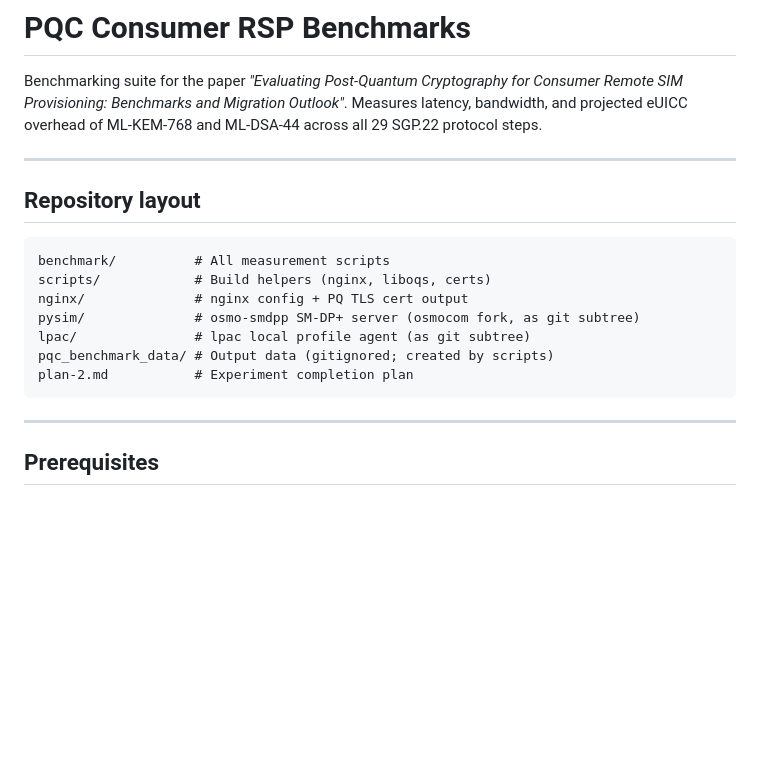
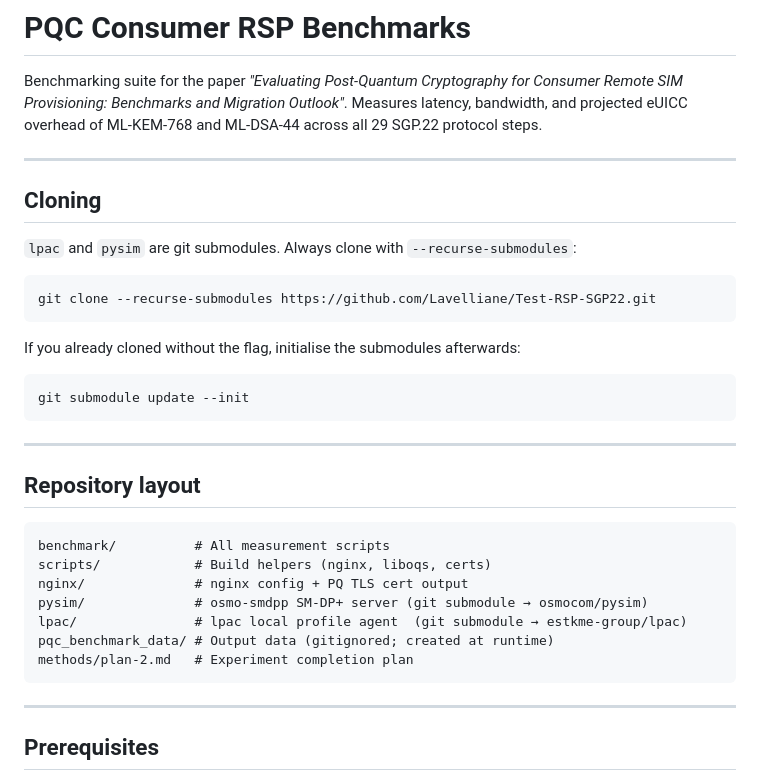
Before and after one commit to eqSIM/Test-RSP-SGP22, a Markdown page: README.md, the part around the change. GitHub-like rendering; blank space fills up the shorter version.

````diff
--- a/README.md
+++ b/README.md
@@ -1,6 +1,22 @@
 # PQC Consumer RSP Benchmarks
 
 Benchmarking suite for the paper *"Evaluating Post-Quantum Cryptography for Consumer Remote SIM Provisioning: Benchmarks and Migration Outlook"*. Measures latency, bandwidth, and projected eUICC overhead of ML-KEM-768 and ML-DSA-44 across all 29 SGP.22 protocol steps.
+
+---
+
+## Cloning
+
+`lpac` and `pysim` are git submodules. Always clone with `--recurse-submodules`:
+
+```bash
+git clone --recurse-submodules https://github.com/Lavelliane/Test-RSP-SGP22.git
+```
+
+If you already cloned without the flag, initialise the submodules afterwards:
+
+```bash
+git submodule update --init
+```
 
 ---
 
@@ -10,10 +26,10 @@ Benchmarking suite for the paper *"Evaluating Post-Quantum Cryptography for Cons
 benchmark/          # All measurement scripts
 scripts/            # Build helpers (nginx, liboqs, certs)
 nginx/              # nginx config + PQ TLS cert output
-pysim/              # osmo-smdpp SM-DP+ server (osmocom fork, as git subtree)
-lpac/               # lpac local profile agent (as git subtree)
-pqc_benchmark_data/ # Output data (gitignored; created by scripts)
-plan-2.md           # Experiment completion plan
+pysim/              # osmo-smdpp SM-DP+ server (git submodule → osmocom/pysim)
+lpac/               # lpac local profile agent  (git submodule → estkme-group/lpac)
+pqc_benchmark_data/ # Output data (gitignored; created at runtime)
+methods/plan-2.md   # Experiment completion plan
 ```
 
 ---
````
